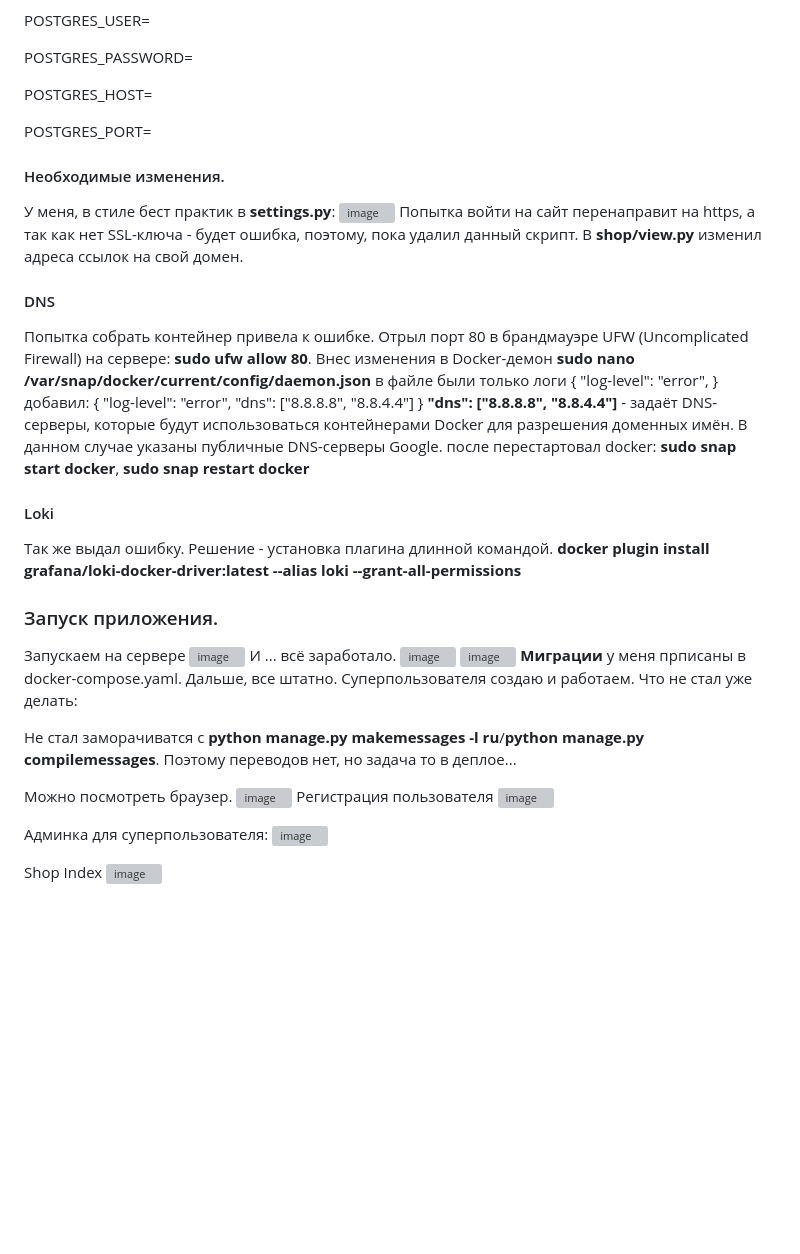
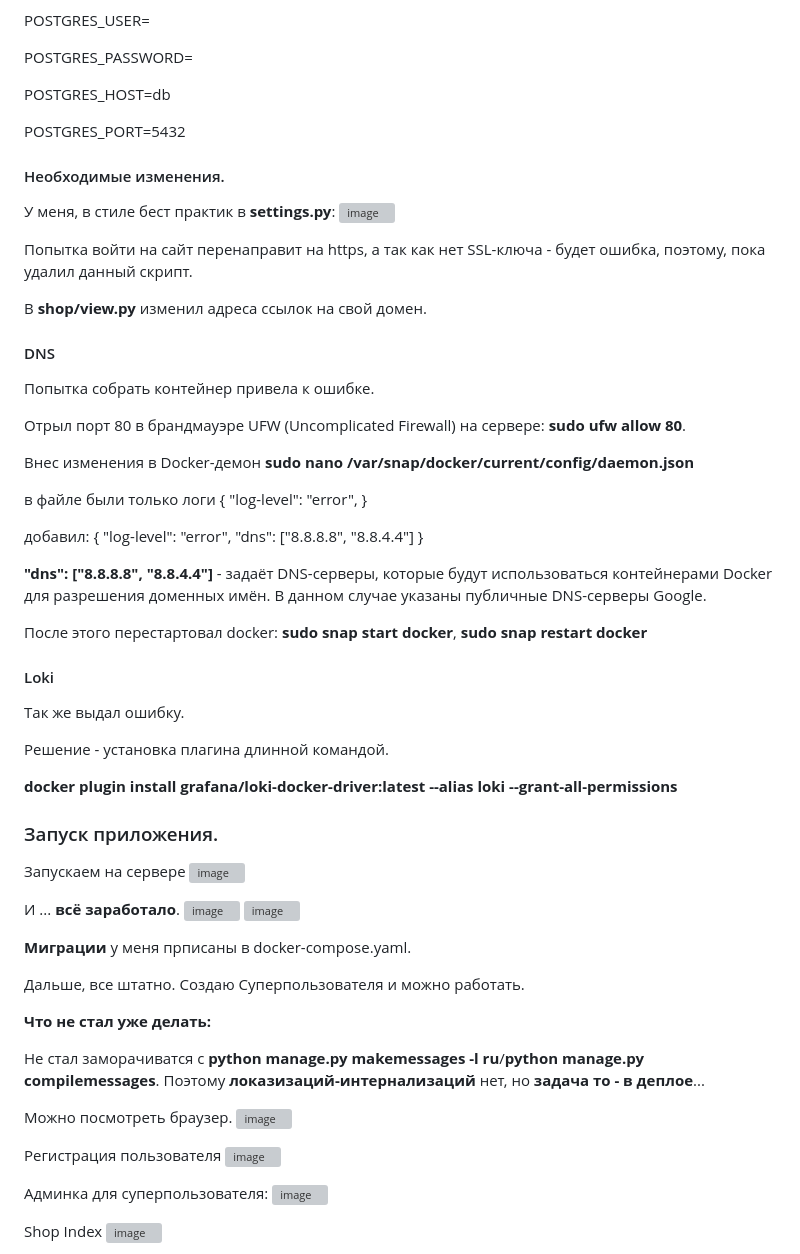
Before and after one commit to Vadim-BAKH/last-django-practice, a Markdown page: README.md, the part around one of its changes. GitHub-like rendering; blank space fills up the shorter version; grey boxes are pictures that could not be loaded.

```diff
--- a/README.md
+++ b/README.md
@@ -99,54 +111,69 @@ POSTGRES_USER=
 
 POSTGRES_PASSWORD=
 
-POSTGRES_HOST=
+POSTGRES_HOST=db
 
-POSTGRES_PORT=
+POSTGRES_PORT=5432
 
 #### Необходимые изменения.
 У меня, в стиле бест практик в **settings.py**:
 ![image](https://github.com/user-attachments/assets/0a7065e2-1f9f-4a29-9bda-2ca8c5ed0ce5)
+
 Попытка войти на сайт перенаправит на https, а так как нет SSL-ключа - будет ошибка,
 поэтому, пока удалил данный скрипт.
+
 В **shop/view.py** изменил адреса ссылок на свой домен.
 
 
 
 #### DNS
 Попытка собрать контейнер привела к ошибке.
+
 Отрыл порт 80 в брандмауэре UFW (Uncomplicated Firewall) на сервере: **sudo ufw allow 80**.
+
 Внес изменения в Docker-демон **sudo nano /var/snap/docker/current/config/daemon.json**
+
 в файле были только логи {
     "log-level":        "error",
 }
+
 добавил: {
     "log-level":        "error",
     "dns": ["8.8.8.8", "8.8.4.4"]
 }
+
 **"dns": ["8.8.8.8", "8.8.4.4"]** - задаёт DNS-серверы, которые будут использоваться контейнерами Docker
 для разрешения доменных имён. В данном случае указаны публичные DNS-серверы Google.
-после перестартовал docker: **sudo snap start docker**, **sudo snap restart docker**
+
+После этого перестартовал docker: **sudo snap start docker**, **sudo snap restart docker**
 
 #### Loki
 Так же выдал ошибку.
+
 Решение - установка плагина длинной командой.
+
 **docker plugin install grafana/loki-docker-driver:latest --alias loki --grant-all-permissions**
 
 ### Запуск приложения.
 Запускаем на сервере
 ![image](https://github.com/user-attachments/assets/0c76231b-cb4e-40bb-9c6e-d1b491af1ada)
-И ... всё заработало.
+
+И ... **всё заработало**.
 ![image](https://github.com/user-attachments/assets/778310bc-4e0d-41de-96d4-37d69fa4c0ac)
 ![image](https://github.com/user-attachments/assets/190906bd-fa75-4bdb-bb93-8a6fc5f3a31b)
+
 **Миграции** у меня прписаны в docker-compose.yaml.
-Дальше, все штатно. Суперпользователя создаю и работаем.
-Что не стал уже делать:
+
+Дальше, все штатно. Создаю Суперпользователя и можно работать.
+
+**Что не стал уже делать:**
 
 Не стал заморачиватся с **python manage.py makemessages -l ru**/**python manage.py compilemessages**.
-Поэтому переводов нет, но задача то в деплое...
+Поэтому **локазизаций-интернализаций** нет, но **задача то - в деплое**...
 
 Можно посмотреть браузер.
 ![image](https://github.com/user-attachments/assets/7c16d80c-81ea-4e50-be45-cef5f7346f53)
+
 Регистрация пользователя
 ![image](https://github.com/user-attachments/assets/c8e621f1-5129-4835-b64a-cc496d9f3638)
 
```
Also changed, not shown: other parts of README.md (+24 -12 lines).
